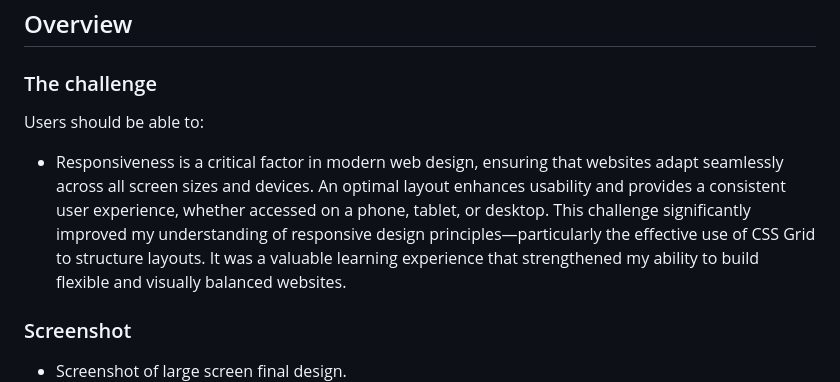
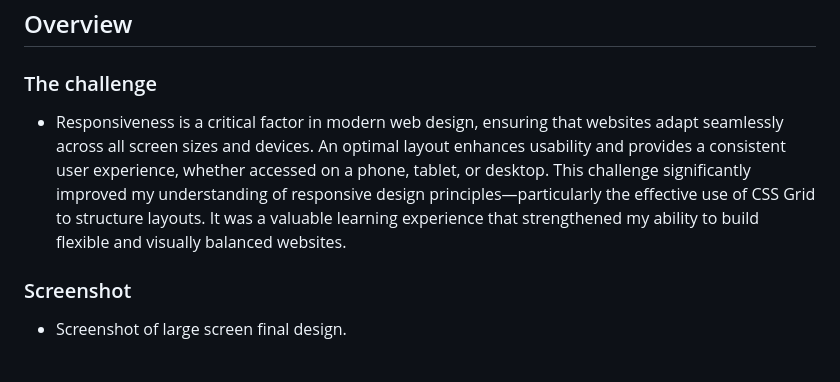
Before and after one commit to adegokeidowu47/four-card-feature-section, a Markdown page: README.md, the part around one of its changes. Drawn GitHub-style.

Commit message:
Updating the changes in readme file

```diff
--- a/README.md
+++ b/README.md
@@ -20,12 +20,11 @@ This is a solution to the [Four card feature section challenge on Frontend Mento
 
 ### The challenge
 
-Users should be able to:
-
 - Responsiveness is a critical factor in modern web design, ensuring that websites adapt seamlessly across all screen sizes and devices. An optimal layout enhances usability and provides a consistent user experience, whether accessed on a phone, tablet, or desktop. This challenge significantly improved my understanding of responsive design principles—particularly the effective use of CSS Grid to structure layouts. It was a valuable learning experience that strengthened my ability to build flexible and visually balanced websites.
 
 ### Screenshot
 - Screenshot of large screen final design.
+
 ![](images/Screenshot%202025-07-20%20at%2017-26-09%20Frontend%20Mentor%20Four%20card%20feature%20section.png)
 
 - Screenshot of mobile final design.
```
Also changed, not shown: other parts of README.md (+2 -1 lines).
